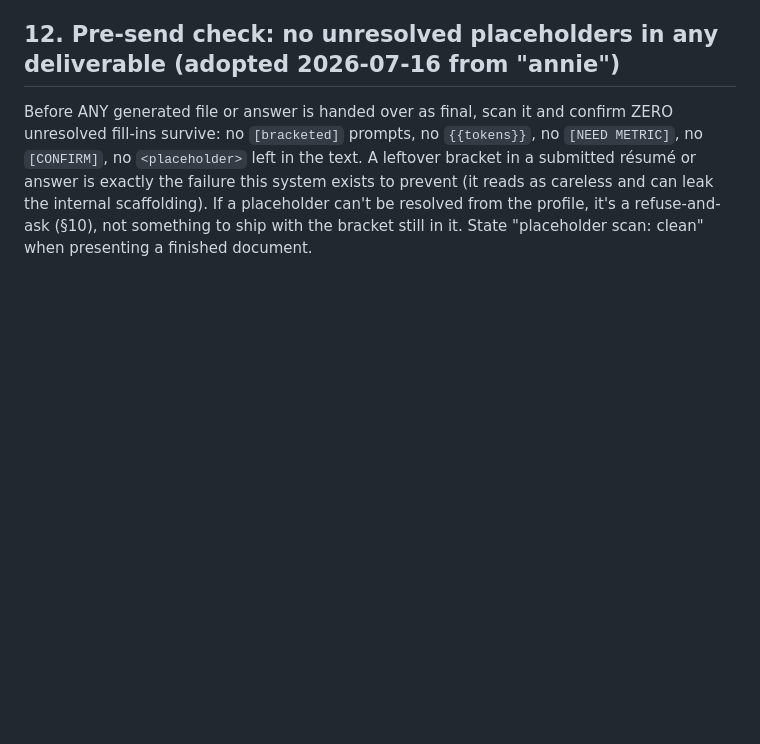
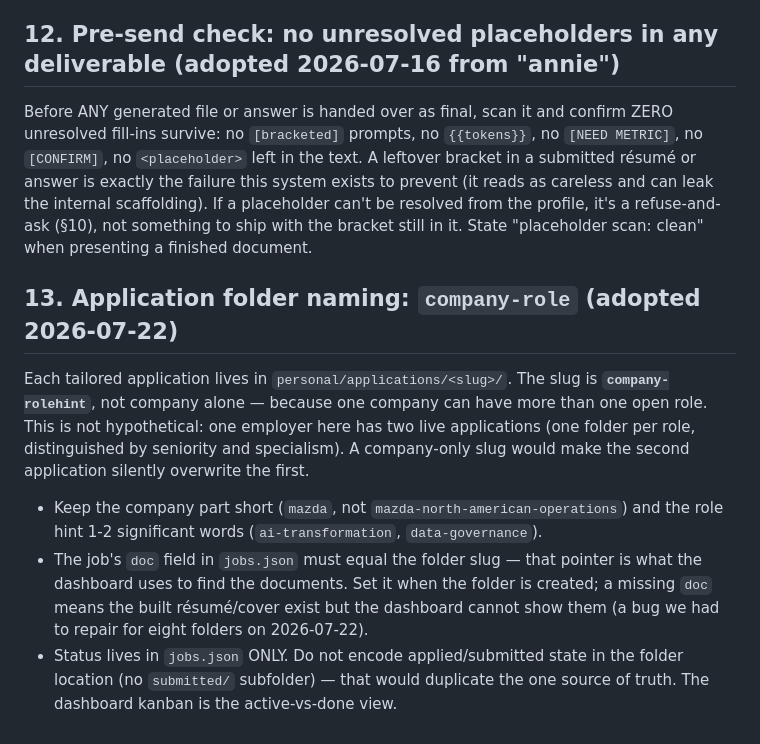
Before and after one commit to jgobuilds/bellows-career-system, a Markdown page: starter/resume-style-rules.template.md, the part around the change. Drawn GitHub-style; blank space fills up the shorter version.

Commit message:
Document the company-role application-folder convention
Adds §13 to the resume style rules: application folders are named
`company-rolehint`, not company alone, because one company can have more than one
open role. Not hypothetical — The Hartford has two live applications, and a
company-only slug makes the second silently overwrite the first.

Also states the rule the folder-audit turned up the hard way: the job's `doc`
field must equal the folder slug (that pointer is how the dashboard finds the
documents), and status lives in jobs.json ONLY — no `submitted/` subfolder,
because encoding applied-state in the filesystem duplicates the one source of
truth. The kanban is already the active-vs-done view.

The audit itself (personal/, not tracked) found eight folders whose jobs had no
doc link at all — built résumés the dashboard couldn't see, including applied
Mazda and the AVP-Applied-AI Hartford folder. Fixed by verified mapping, not the
fuzzy company match that had picked the WRONG Hartford job of the two.

No mass rename: there are no live collisions, the multi-role case (Hartford) is
already correctly named, and renaming 20+ sent archives is cosmetic churn.

Co-Authored-By: Claude Opus 4.8 <noreply@anthropic.com>

```diff
--- a/starter/resume-style-rules.template.md
+++ b/starter/resume-style-rules.template.md
@@ -164,3 +164,21 @@ The gates are hard stops, not suggestions — the whole system exists so a human
 
 ## 12. Pre-send check: no unresolved placeholders in any deliverable (adopted 2026-07-16 from "annie")
 Before ANY generated file or answer is handed over as final, scan it and confirm ZERO unresolved fill-ins survive: no `[bracketed]` prompts, no `{{tokens}}`, no `[NEED METRIC]`, no `[CONFIRM]`, no `<placeholder>` left in the text. A leftover bracket in a submitted résumé or answer is exactly the failure this system exists to prevent (it reads as careless and can leak the internal scaffolding). If a placeholder can't be resolved from the profile, it's a refuse-and-ask (§10), not something to ship with the bracket still in it. State "placeholder scan: clean" when presenting a finished document.
+
+## 13. Application folder naming: `company-role` (adopted 2026-07-22)
+
+Each tailored application lives in `personal/applications/<slug>/`. The slug is
+**`company-rolehint`**, not company alone — because one company can have more than
+one open role. This is not hypothetical: one employer here has two live applications
+(one folder per role, distinguished by seniority and specialism). A
+company-only slug would make the second application silently overwrite the first.
+
+- Keep the company part short (`mazda`, not `mazda-north-american-operations`) and
+  the role hint 1-2 significant words (`ai-transformation`, `data-governance`).
+- The job's `doc` field in `jobs.json` must equal the folder slug — that pointer is
+  what the dashboard uses to find the documents. Set it when the folder is created;
+  a missing `doc` means the built résumé/cover exist but the dashboard cannot show
+  them (a bug we had to repair for eight folders on 2026-07-22).
+- Status lives in `jobs.json` ONLY. Do not encode applied/submitted state in the
+  folder location (no `submitted/` subfolder) — that would duplicate the one source
+  of truth. The dashboard kanban is the active-vs-done view.
```
